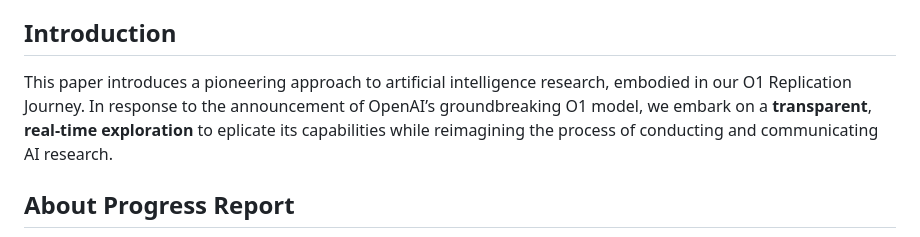
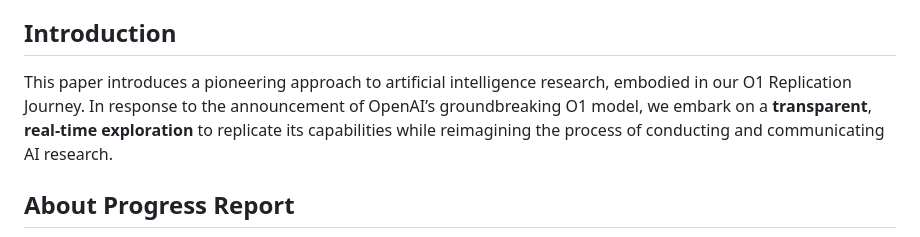
Before and after one commit to GAIR-NLP/O1-Journey, a Markdown page: README.md, the part around the change. Drawn GitHub-style.

Commit message:
docs: update README.md
eplicate -> replicate

```diff
--- a/README.md
+++ b/README.md
@@ -85,7 +85,7 @@ Case 1: (A detailed case comparing our model with OpenAI O1-preview and GPT-4o)
 
 ## Introduction
 
-This paper introduces a pioneering approach to artificial intelligence research, embodied in our O1 Replication Journey. In response to the announcement of OpenAI’s groundbreaking O1 model, we embark on a **transparent**, **real-time exploration** to eplicate its capabilities while reimagining the process of conducting and communicating AI research.
+This paper introduces a pioneering approach to artificial intelligence research, embodied in our O1 Replication Journey. In response to the announcement of OpenAI’s groundbreaking O1 model, we embark on a **transparent**, **real-time exploration** to replicate its capabilities while reimagining the process of conducting and communicating AI research.
 
 ## About Progress Report
 
```
